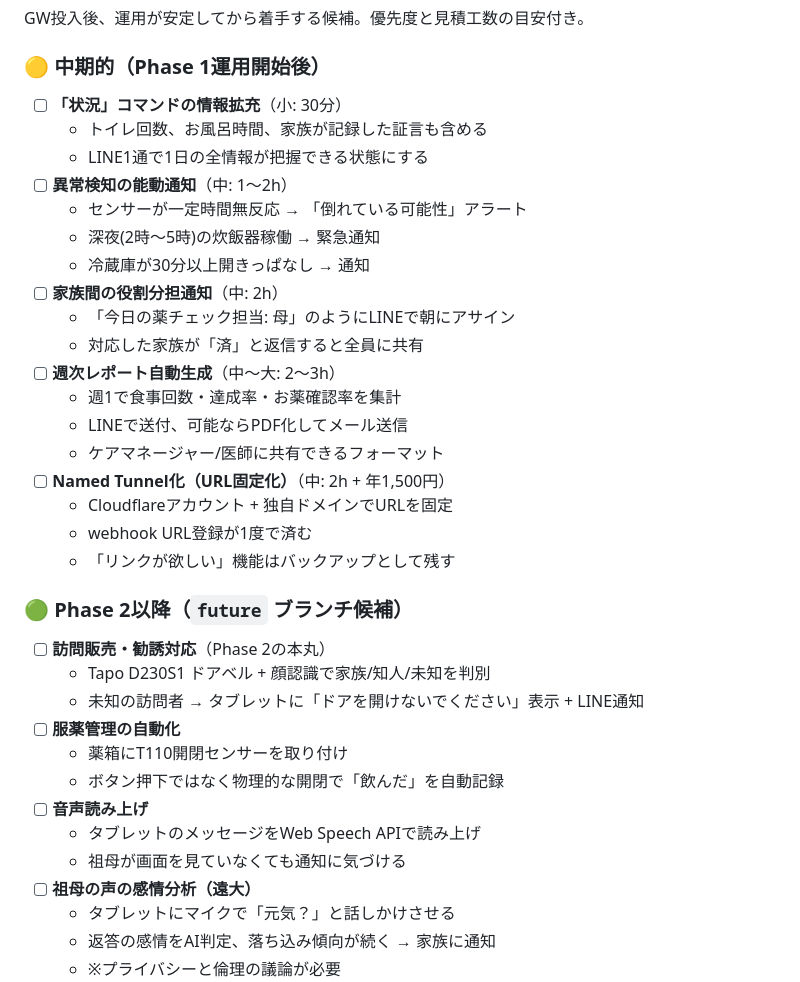
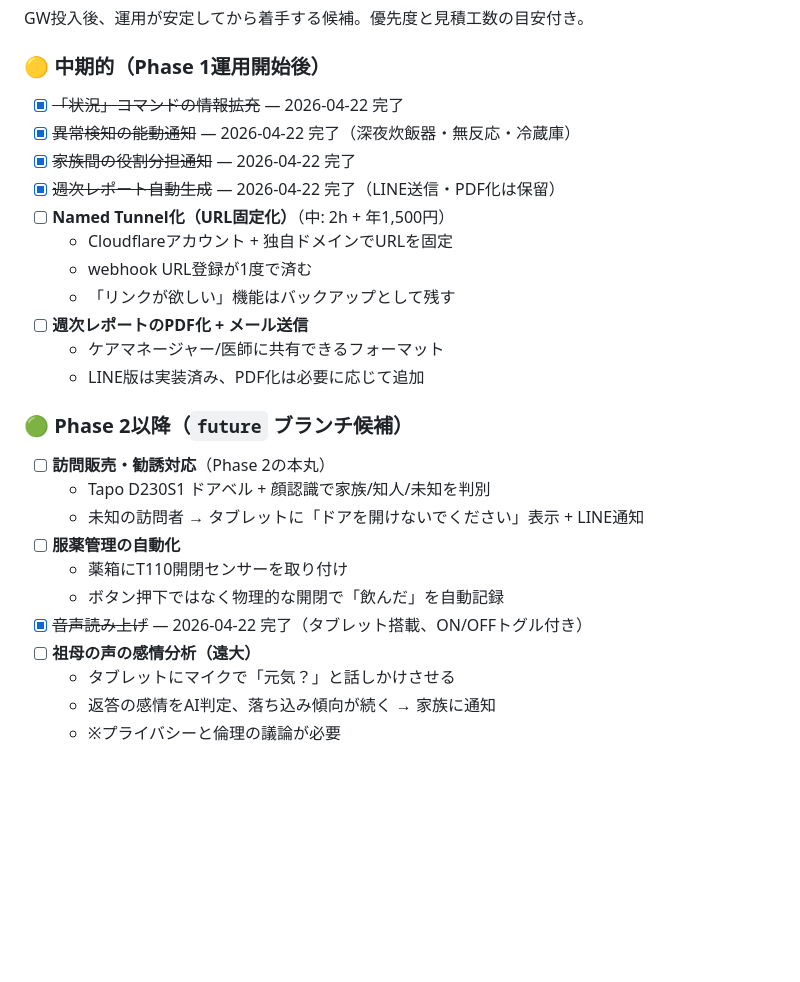
Before and after one commit to tara0kun/iot-life-support, a Markdown page: PROGRESS.md, the part around one of its changes. Drawn GitHub-style; blank space fills up the shorter version.

```diff
--- a/PROGRESS.md
+++ b/PROGRESS.md
@@ -572,24 +604,17 @@ GW投入後、運用が安定してから着手する候補。優先度と見積
 
 ### 🟡 中期的（Phase 1運用開始後）
 
-- [ ] **「状況」コマンドの情報拡充**（小: 30分）
-  - トイレ回数、お風呂時間、家族が記録した証言も含める
-  - LINE1通で1日の全情報が把握できる状態にする
-- [ ] **異常検知の能動通知**（中: 1〜2h）
-  - センサーが一定時間無反応 → 「倒れている可能性」アラート
-  - 深夜(2時〜5時)の炊飯器稼働 → 緊急通知
-  - 冷蔵庫が30分以上開きっぱなし → 通知
-- [ ] **家族間の役割分担通知**（中: 2h）
-  - 「今日の薬チェック担当: 母」のようにLINEで朝にアサイン
-  - 対応した家族が「済」と返信すると全員に共有
-- [ ] **週次レポート自動生成**（中〜大: 2〜3h）
-  - 週1で食事回数・達成率・お薬確認率を集計
-  - LINEで送付、可能ならPDF化してメール送信
-  - ケアマネージャー/医師に共有できるフォーマット
+- [x] ~~「状況」コマンドの情報拡充~~ — 2026-04-22 完了
+- [x] ~~異常検知の能動通知~~ — 2026-04-22 完了（深夜炊飯器・無反応・冷蔵庫）
+- [x] ~~家族間の役割分担通知~~ — 2026-04-22 完了
+- [x] ~~週次レポート自動生成~~ — 2026-04-22 完了（LINE送信・PDF化は保留）
 - [ ] **Named Tunnel化（URL固定化）**（中: 2h + 年1,500円）
   - Cloudflareアカウント + 独自ドメインでURLを固定
   - webhook URL登録が1度で済む
   - 「リンクが欲しい」機能はバックアップとして残す
+- [ ] **週次レポートのPDF化 + メール送信**
+  - ケアマネージャー/医師に共有できるフォーマット
+  - LINE版は実装済み、PDF化は必要に応じて追加
 
 ### 🟢 Phase 2以降（`future` ブランチ候補）
 
@@ -599,9 +624,7 @@ GW投入後、運用が安定してから着手する候補。優先度と見積
 - [ ] **服薬管理の自動化**
   - 薬箱にT110開閉センサーを取り付け
   - ボタン押下ではなく物理的な開閉で「飲んだ」を自動記録
-- [ ] **音声読み上げ**
-  - タブレットのメッセージをWeb Speech APIで読み上げ
-  - 祖母が画面を見ていなくても通知に気づける
+- [x] ~~音声読み上げ~~ — 2026-04-22 完了（タブレット搭載、ON/OFFトグル付き）
 - [ ] **祖母の声の感情分析（遠大）**
   - タブレットにマイクで「元気？」と話しかけさせる
   - 返答の感情をAI判定、落ち込み傾向が続く → 家族に通知
```
Also changed, not shown: other parts of PROGRESS.md (+32 -0 lines).
